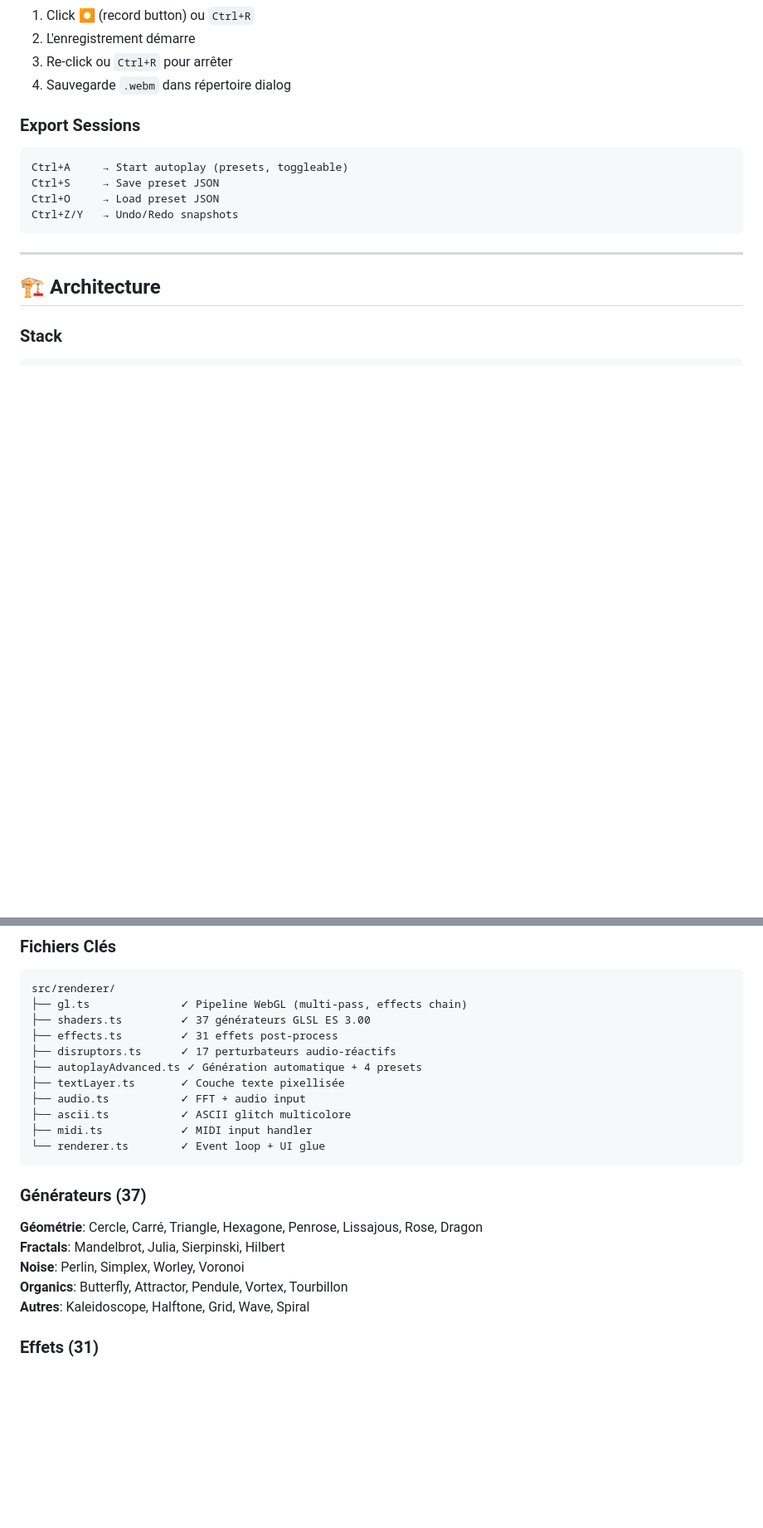
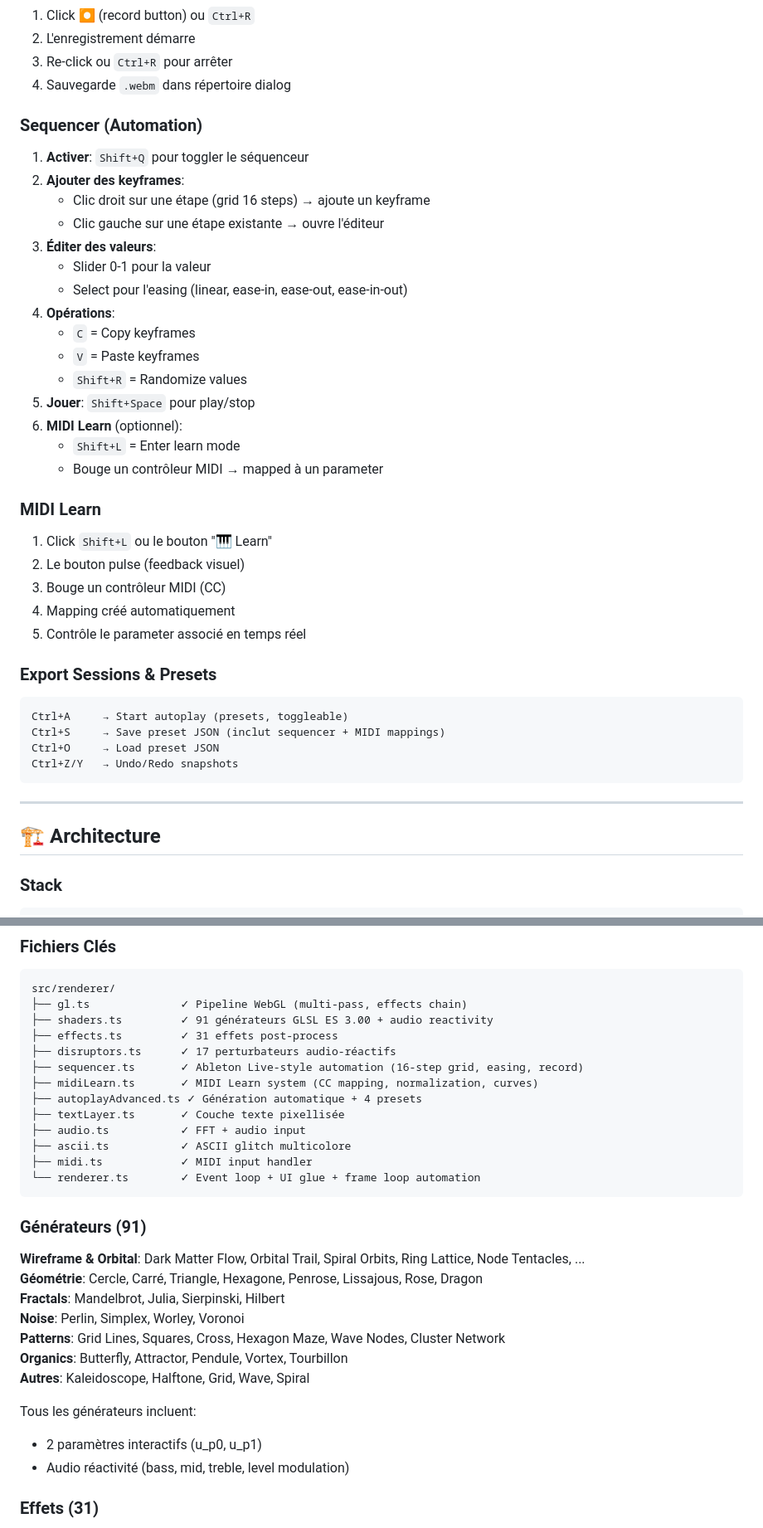
Before and after one commit to obareau/terminal-synth, a Markdown page: README.md, 2 parts joined by grey strips. Shown at 83% size. GitHub-like rendering; blank space fills up the shorter version.

````diff
--- a/README.md
+++ b/README.md
@@ -133,10 +153,34 @@ npm run package:linux  # Linux
 3. Re-click ou `Ctrl+R` pour arrêter
 4. Sauvegarde `.webm` dans répertoire dialog
 
-### Export Sessions
+### Sequencer (Automation)
+1. **Activer**: `Shift+Q` pour toggler le séquenceur
+2. **Ajouter des keyframes**:
+   - Clic droit sur une étape (grid 16 steps) → ajoute un keyframe
+   - Clic gauche sur une étape existante → ouvre l'éditeur
+3. **Éditer des valeurs**:
+   - Slider 0-1 pour la valeur
+   - Select pour l'easing (linear, ease-in, ease-out, ease-in-out)
+4. **Opérations**:
+   - `C` = Copy keyframes
+   - `V` = Paste keyframes
+   - `Shift+R` = Randomize values
+5. **Jouer**: `Shift+Space` pour play/stop
+6. **MIDI Learn** (optionnel):
+   - `Shift+L` = Enter learn mode
+   - Bouge un contrôleur MIDI → mapped à un parameter
+
+### MIDI Learn
+1. Click `Shift+L` ou le bouton "🎹 Learn"
+2. Le bouton pulse (feedback visuel)
+3. Bouge un contrôleur MIDI (CC)
+4. Mapping créé automatiquement
+5. Contrôle le parameter associé en temps réel
+
+### Export Sessions & Presets
 ```
 Ctrl+A     → Start autoplay (presets, toggleable)
-Ctrl+S     → Save preset JSON
+Ctrl+S     → Save preset JSON (inclut sequencer + MIDI mappings)
 Ctrl+O     → Load preset JSON
 Ctrl+Z/Y   → Undo/Redo snapshots
 ```
@@ -158,23 +202,31 @@ Electron 34
 ```
 src/renderer/
 ├── gl.ts              ✓ Pipeline WebGL (multi-pass, effects chain)
-├── shaders.ts         ✓ 37 générateurs GLSL ES 3.00
+├── shaders.ts         ✓ 91 générateurs GLSL ES 3.00 + audio reactivity
 ├── effects.ts         ✓ 31 effets post-process
 ├── disruptors.ts      ✓ 17 perturbateurs audio-réactifs
+├── sequencer.ts       ✓ Ableton Live-style automation (16-step grid, easing, record)
+├── midiLearn.ts       ✓ MIDI Learn system (CC mapping, normalization, curves)
 ├── autoplayAdvanced.ts ✓ Génération automatique + 4 presets
 ├── textLayer.ts       ✓ Couche texte pixellisée
 ├── audio.ts           ✓ FFT + audio input
 ├── ascii.ts           ✓ ASCII glitch multicolore
 ├── midi.ts            ✓ MIDI input handler
-└── renderer.ts        ✓ Event loop + UI glue
+└── renderer.ts        ✓ Event loop + UI glue + frame loop automation
 ```
 
-### Générateurs (37)
+### Générateurs (91)
+**Wireframe & Orbital**: Dark Matter Flow, Orbital Trail, Spiral Orbits, Ring Lattice, Node Tentacles, ...
 **Géométrie**: Cercle, Carré, Triangle, Hexagone, Penrose, Lissajous, Rose, Dragon
 **Fractals**: Mandelbrot, Julia, Sierpinski, Hilbert
 **Noise**: Perlin, Simplex, Worley, Voronoi
+**Patterns**: Grid Lines, Squares, Cross, Hexagon Maze, Wave Nodes, Cluster Network
 **Organics**: Butterfly, Attractor, Pendule, Vortex, Tourbillon
 **Autres**: Kaleidoscope, Halftone, Grid, Wave, Spiral
+
+Tous les générateurs incluent:
+- 2 paramètres interactifs (u_p0, u_p1)
+- Audio réactivité (bass, mid, treble, level modulation)
 
 ### Effets (31)
 **Feedback**: Entropie, Feedback, Slit Scan, Glitch
````
Also changed, not shown: other parts of README.md (+25 -5 lines).
